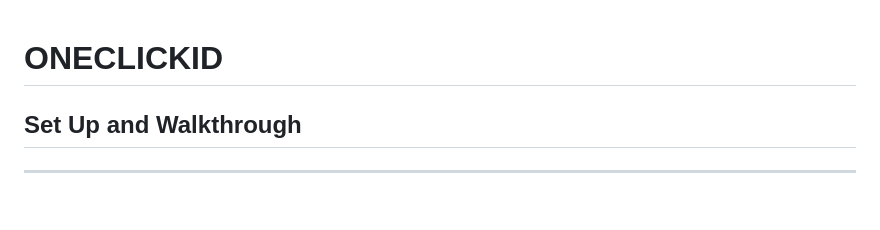
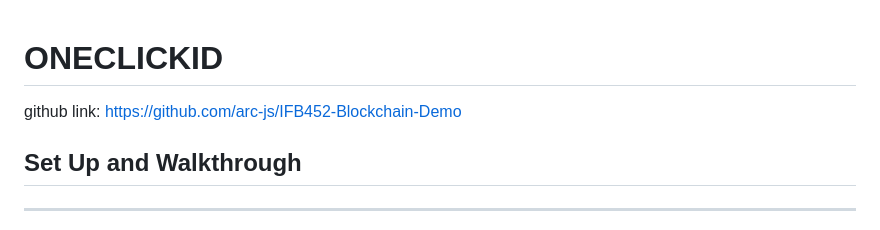
Before and after one commit to arc-js/IFB452-Blockchain-Demo, a Markdown page: README.md, the part around the change. GitHub-like rendering; blank space fills up the shorter version.

```diff
--- a/README.md
+++ b/README.md
@@ -1,4 +1,6 @@
 # ONECLICKID
+
+github link: https://github.com/arc-js/IFB452-Blockchain-Demo
 
 ## Set Up and Walkthrough
 
```
